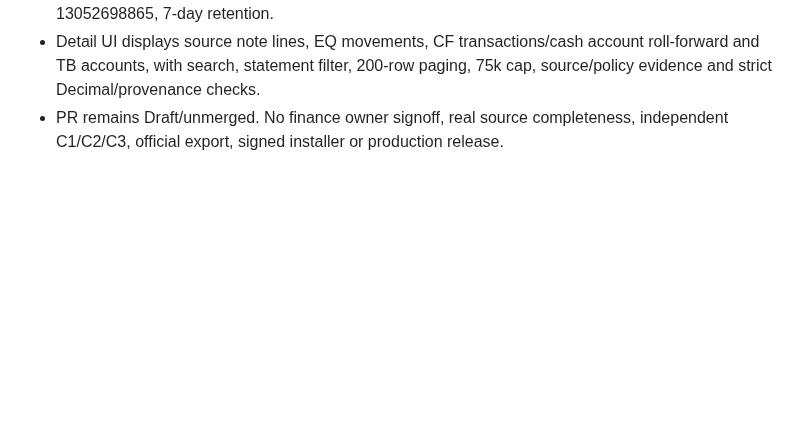
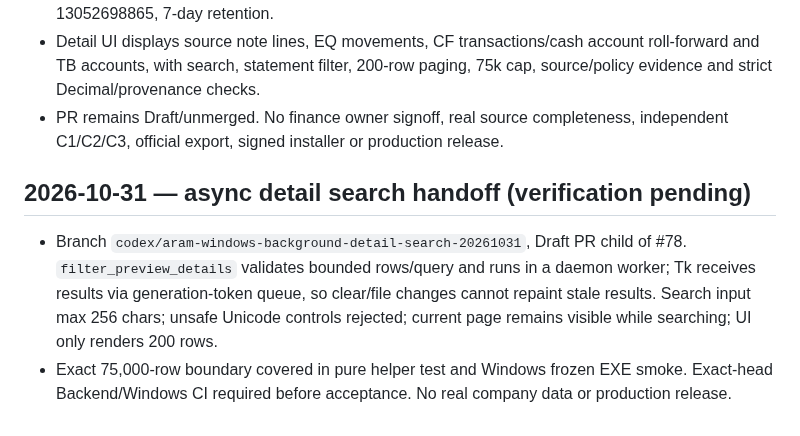
Before and after one commit to davoodmehraban89/Aram, a Markdown page: docs/handoff/LATEST_HANDOFF.md, the part around the change. Drawn GitHub-style; blank space fills up the shorter version.

Commit message:
docs(desktop): record background search responsiveness and verification scope

```diff
--- a/docs/handoff/LATEST_HANDOFF.md
+++ b/docs/handoff/LATEST_HANDOFF.md
@@ -240,3 +240,8 @@ Publish this requested two-document reconciliation on PR #21 and route the resul
 - Backend CI #41229238766: 565 passed; one Windows-only skip on Linux. Windows CI #41229238757: 95 passed; native Tk and frozen EXE verified detail drill-down and paging. Artifact ID 13052698865, 7-day retention.
 - Detail UI displays source note lines, EQ movements, CF transactions/cash account roll-forward and TB accounts, with search, statement filter, 200-row paging, 75k cap, source/policy evidence and strict Decimal/provenance checks.
 - PR remains Draft/unmerged. No finance owner signoff, real source completeness, independent C1/C2/C3, official export, signed installer or production release.
+
+
+## 2026-10-31 — async detail search handoff (verification pending)
+- Branch `codex/aram-windows-background-detail-search-20261031`, Draft PR child of #78. `filter_preview_details` validates bounded rows/query and runs in a daemon worker; Tk receives results via generation-token queue, so clear/file changes cannot repaint stale results. Search input max 256 chars; unsafe Unicode controls rejected; current page remains visible while searching; UI only renders 200 rows.
+- Exact 75,000-row boundary covered in pure helper test and Windows frozen EXE smoke. Exact-head Backend/Windows CI required before acceptance. No real company data or production release.
```
